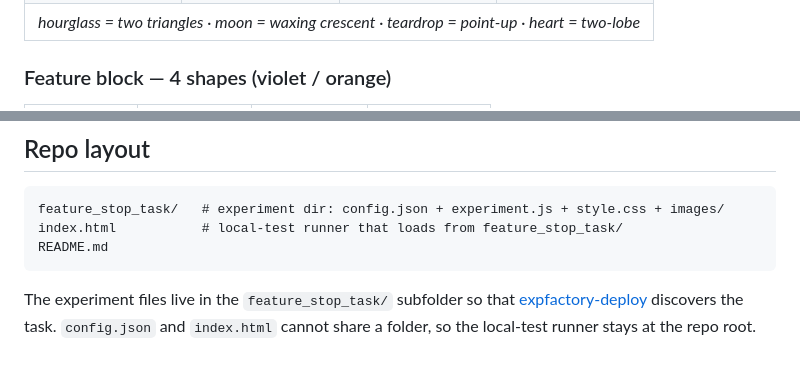
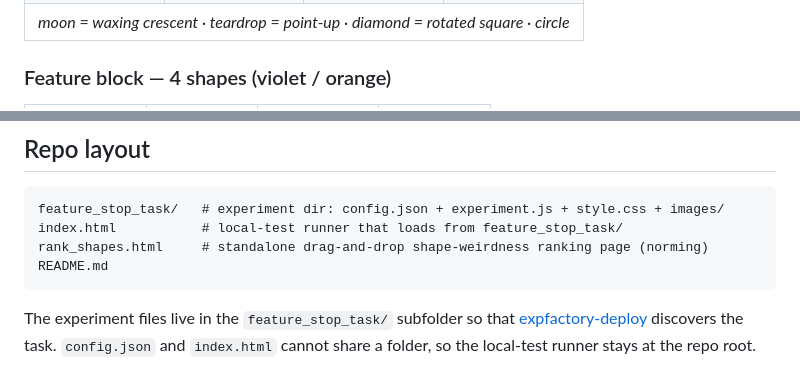
Before and after one commit to lynde-wolf/feature-stop-task, a Markdown page: README.md, 2 parts joined by grey strips. GitHub-like rendering.

````diff
--- a/README.md
+++ b/README.md
@@ -36,6 +44,6 @@ All appear in the neutral color (`#e8e8e8`) — the plain block has no color.
 </tr>
 <tr>
-<td align="center" colspan="4"><em>hourglass = two triangles · moon = waxing crescent · teardrop = point-up · heart = two-lobe</em></td>
+<td align="center" colspan="4"><em>moon = waxing crescent · teardrop = point-up · diamond = rotated square · circle</em></td>
 </tr>
 </table>
 
@@ -270,6 +280,7 @@ experiments 1–3).
 ```
 feature_stop_task/   # experiment dir: config.json + experiment.js + style.css + images/
 index.html           # local-test runner that loads from feature_stop_task/
+rank_shapes.html     # standalone drag-and-drop shape-weirdness ranking page (norming)
 README.md
 ```
 
````
Also changed, not shown: other parts of README.md (+35 -25 lines), feature_stop_task/images/heart_orange.png (added), feature_stop_task/images/heart_violet.png (added), feature_stop_task/images/hourglass_orange.png (added), feature_stop_task/images/hourglass_violet.png (added), 2 other files.
